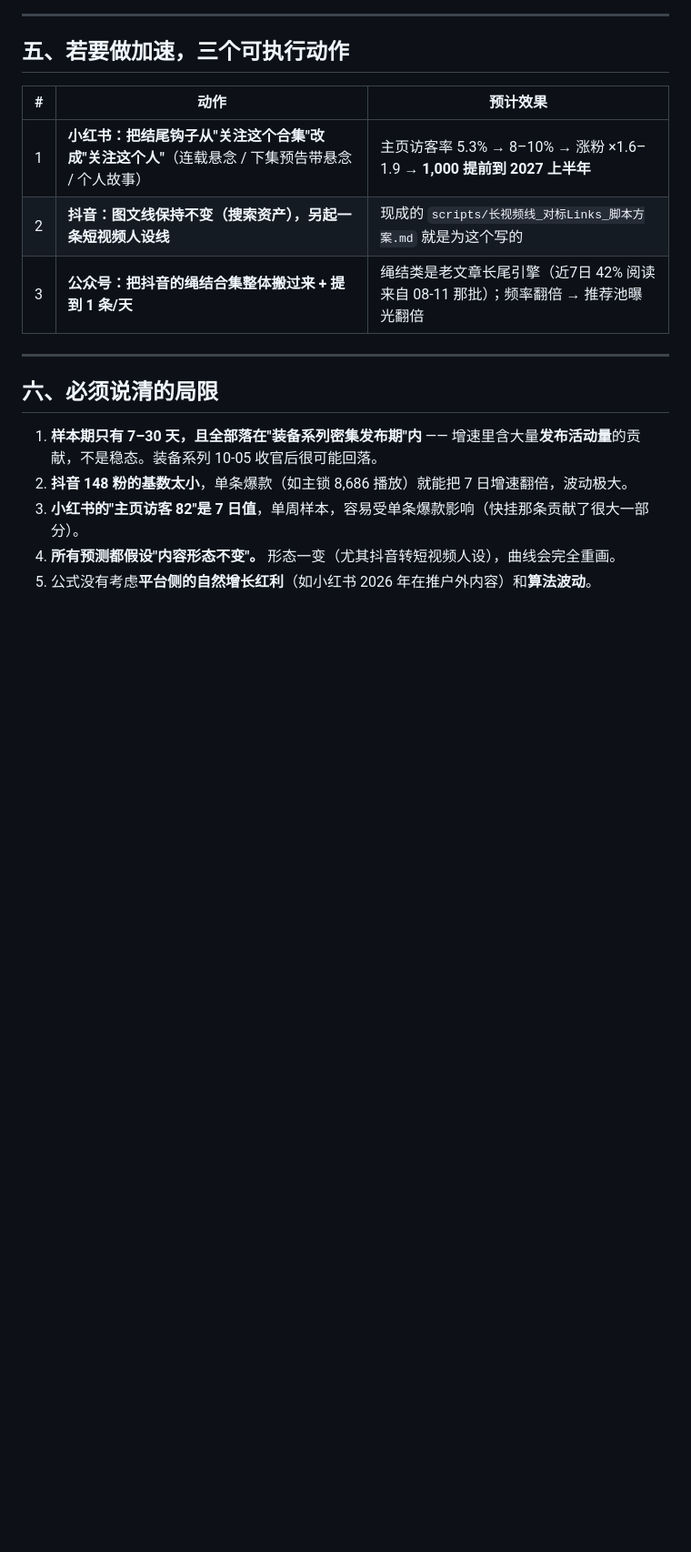
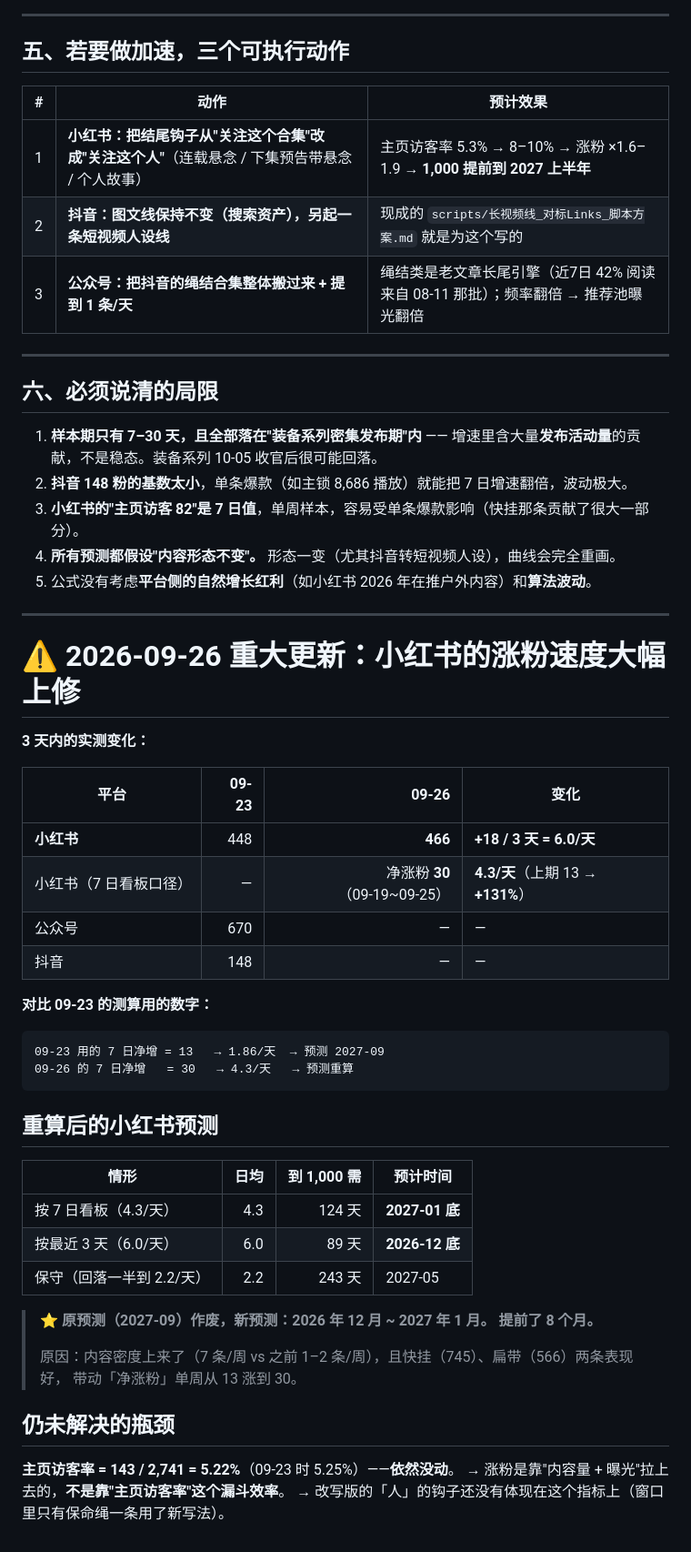
Before and after one commit to JFClimbing/jfclimbing-content-system, a Markdown page: ops-manual/三平台粉丝增长预测_2026-09-23.md, the part around the change. Shown at 91% size. GitHub-like rendering; blank space fills up the shorter version.

Commit message:
chore(data): 更新 三平台粉丝增长预测_2026-09-23.md

````diff
--- a/ops-manual/三平台粉丝增长预测_2026-09-23.md
+++ b/ops-manual/三平台粉丝增长预测_2026-09-23.md
@@ -92,3 +92,43 @@
 3. **小红书的"主页访客 82"是 7 日值**，单周样本，容易受单条爆款影响（快挂那条贡献了很大一部分）。
 4. **所有预测都假设"内容形态不变"。** 形态一变（尤其抖音转短视频人设），曲线会完全重画。
 5. 公式没有考虑**平台侧的自然增长红利**（如小红书 2026 年在推户外内容）和**算法波动**。
+
+
+---
+
+# ⚠️ 2026-09-26 重大更新：小红书的涨粉速度**大幅上修**
+
+**3 天内的实测变化：**
+
+| 平台 | 09-23 | 09-26 | 变化 |
+|---|---:|---:|---|
+| **小红书** | 448 | **466** | **+18 / 3 天 = 6.0/天** |
+| 小红书（7 日看板口径） | — | 净涨粉 **30**（09-19~09-25） | **4.3/天**（上期 13 → **+131%**） |
+| 公众号 | 670 | — | — |
+| 抖音 | 148 | — | — |
+
+**对比 09-23 的测算用的数字：**
+```
+09-23 用的 7 日净增 = 13   → 1.86/天  → 预测 2027-09
+09-26 的 7 日净增   = 30   → 4.3/天   → 预测重算
+```
+
+## 重算后的小红书预测
+
+| 情形 | 日均 | 到 1,000 需 | 预计时间 |
+|---|---:|---:|---|
+| 按 7 日看板（4.3/天） | 4.3 | 124 天 | **2027-01 底** |
+| 按最近 3 天（6.0/天） | 6.0 | 89 天 | **2026-12 底** |
+| 保守（回落一半到 2.2/天） | 2.2 | 243 天 | 2027-05 |
+
+> ⭐ **原预测（2027-09）作废，新预测：2026 年 12 月 ~ 2027 年 1 月。**
+> **提前了 8 个月。**
+>
+> 原因：内容密度上来了（7 条/周 vs 之前 1–2 条/周），且快挂（745）、扁带（566）两条表现好，
+> 带动「净涨粉」单周从 13 涨到 30。
+
+## 仍未解决的瓶颈
+
+**主页访客率 = 143 / 2,741 = 5.22%**（09-23 时 5.25%）——**依然没动**。
+→ 涨粉是靠"内容量 + 曝光"拉上去的，**不是靠"主页访客率"这个漏斗效率**。
+→ 改写版的「人」的钩子还没有体现在这个指标上（窗口里只有保命绳一条用了新写法）。
````
